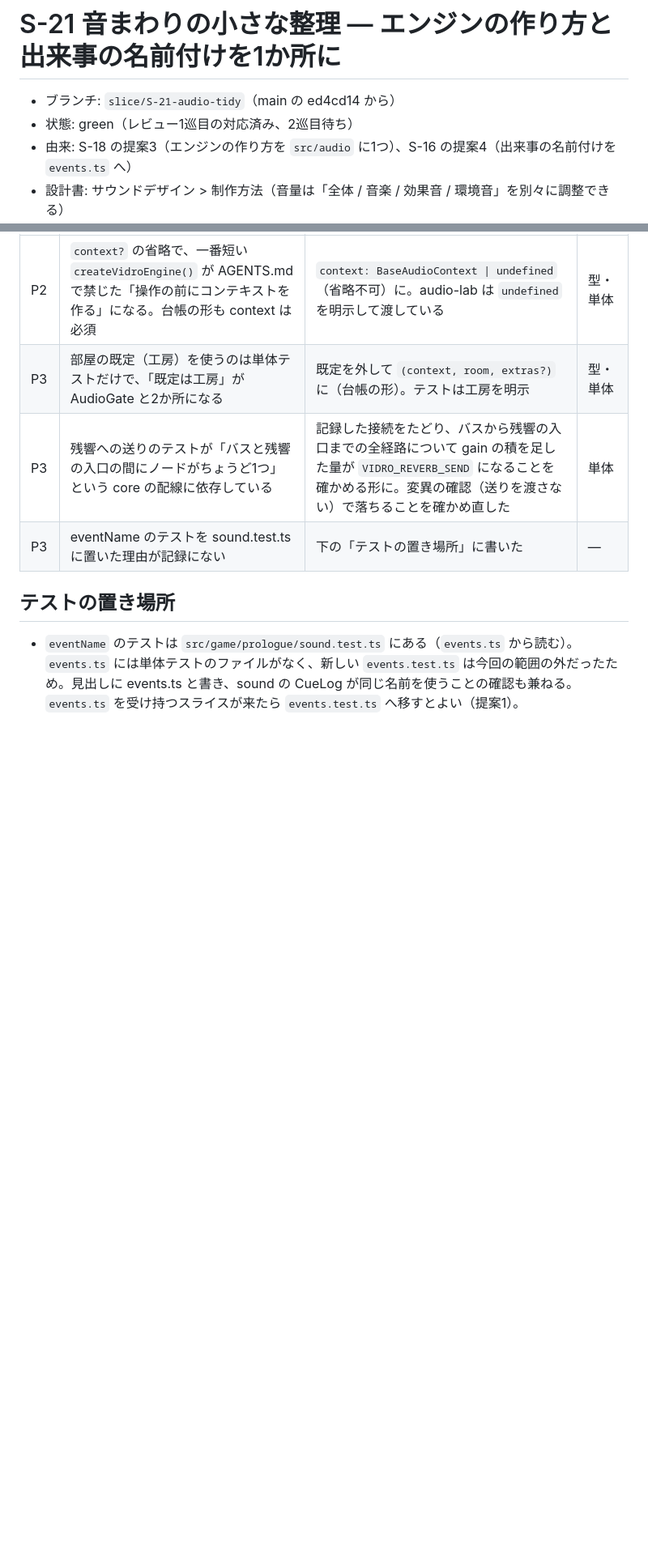
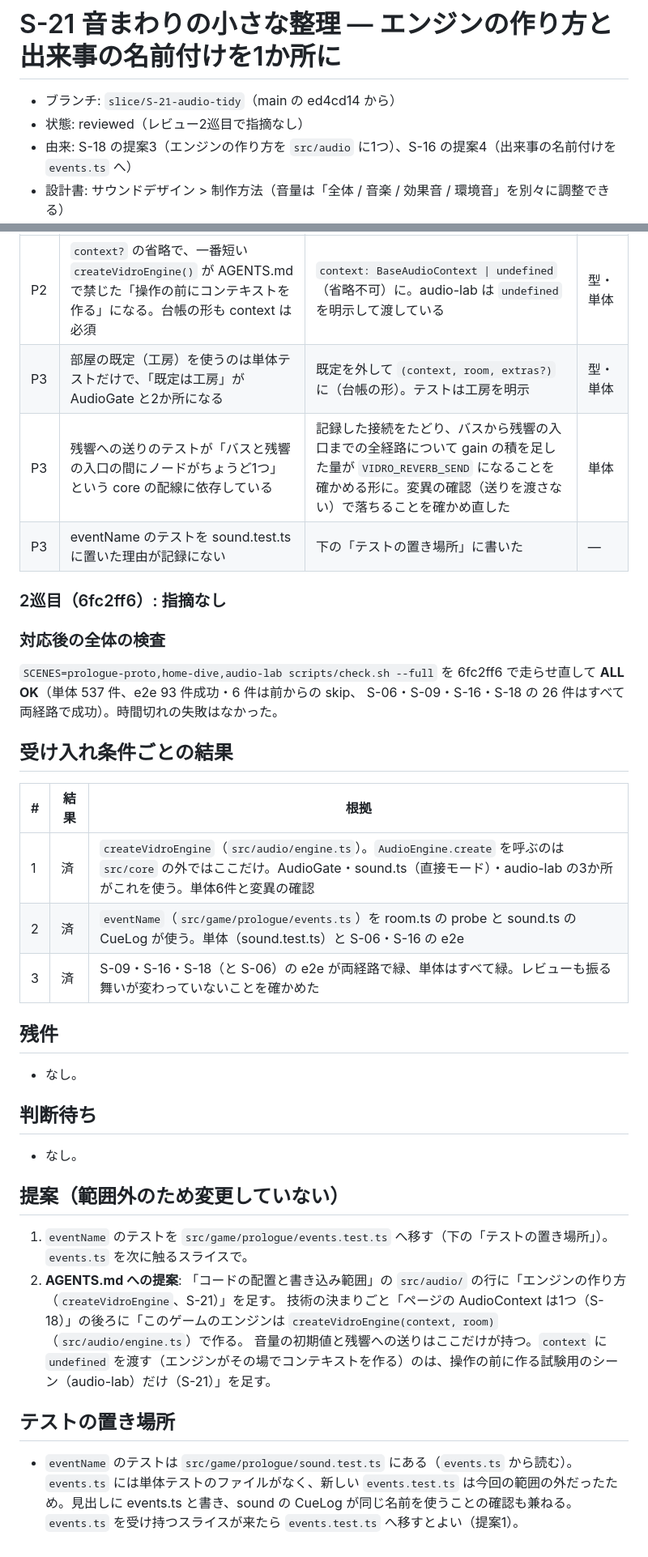
Before and after one commit to Riku-KANO/through-the-vidro, a Markdown page: process/slices/S-21.md, 2 parts joined by grey strips. Shown at 81% size. Drawn GitHub-style; blank space fills up the shorter version.

Commit message:
S-21: record review 2 (no findings) and the final full check
Co-Authored-By: Claude Opus 5.5 <noreply@anthropic.com>

```diff
--- a/process/slices/S-21.md
+++ b/process/slices/S-21.md
@@ -1,7 +1,7 @@
 # S-21 音まわりの小さな整理 — エンジンの作り方と出来事の名前付けを1か所に
 
 - ブランチ: `slice/S-21-audio-tidy`（main の ed4cd14 から）
-- 状態: green（レビュー1巡目の対応済み、2巡目待ち）
+- 状態: reviewed（レビュー2巡目で指摘なし）
 - 由来: S-18 の提案3（エンジンの作り方を `src/audio` に1つ）、S-16 の提案4（出来事の名前付けを `events.ts` へ）
 - 設計書: サウンドデザイン > 制作方法（音量は「全体 / 音楽 / 効果音 / 環境音」を別々に調整できる）
 
@@ -91,6 +91,36 @@ TypeError: undefined is not a function      ← events.ts にまだ eventName
 | P3 | 残響への送りのテストが「バスと残響の入口の間にノードがちょうど1つ」という core の配線に依存している | 記録した接続をたどり、バスから残響の入口までの全経路について gain の積を足した量が `VIDRO_REVERB_SEND` になることを確かめる形に。変異の確認（送りを渡さない）で落ちることを確かめ直した | 単体 |
 | P3 | eventName のテストを sound.test.ts に置いた理由が記録にない | 下の「テストの置き場所」に書いた | — |
 
+### 2巡目（6fc2ff6）: 指摘なし
+
+### 対応後の全体の検査
+
+`SCENES=prologue-proto,home-dive,audio-lab scripts/check.sh --full` を 6fc2ff6 で走らせ直して **ALL OK**（単体 537 件、e2e 93 件成功・6 件は前からの skip、
+S-06・S-09・S-16・S-18 の 26 件はすべて両経路で成功）。時間切れの失敗はなかった。
+
+## 受け入れ条件ごとの結果
+
+| # | 結果 | 根拠 |
+|---|---|---|
+| 1 | 済 | `createVidroEngine`（`src/audio/engine.ts`）。`AudioEngine.create` を呼ぶのは `src/core` の外ではここだけ。AudioGate・sound.ts（直接モード）・audio-lab の3か所がこれを使う。単体6件と変異の確認 |
+| 2 | 済 | `eventName`（`src/game/prologue/events.ts`）を room.ts の probe と sound.ts の CueLog が使う。単体（sound.test.ts）と S-06・S-16 の e2e |
+| 3 | 済 | S-09・S-16・S-18（と S-06）の e2e が両経路で緑、単体はすべて緑。レビューも振る舞いが変わっていないことを確かめた |
+
+## 残件
+
+- なし。
+
+## 判断待ち
+
+- なし。
+
+## 提案（範囲外のため変更していない）
+
+1. `eventName` のテストを `src/game/prologue/events.test.ts` へ移す（下の「テストの置き場所」）。`events.ts` を次に触るスライスで。
+2. **AGENTS.md への提案**: 「コードの配置と書き込み範囲」の `src/audio/` の行に「エンジンの作り方（`createVidroEngine`、S-21）」を足す。
+   技術の決まりごと「ページの AudioContext は1つ（S-18）」の後ろに「このゲームのエンジンは `createVidroEngine(context, room)`（`src/audio/engine.ts`）で作る。
+   音量の初期値と残響への送りはここだけが持つ。`context` に `undefined` を渡す（エンジンがその場でコンテキストを作る）のは、操作の前に作る試験用のシーン（audio-lab）だけ（S-21）」を足す。
+
 ## テストの置き場所
 
 - `eventName` のテストは `src/game/prologue/sound.test.ts` にある（`events.ts` から読む）。`events.ts` には単体テストのファイルがなく、新しい
```
